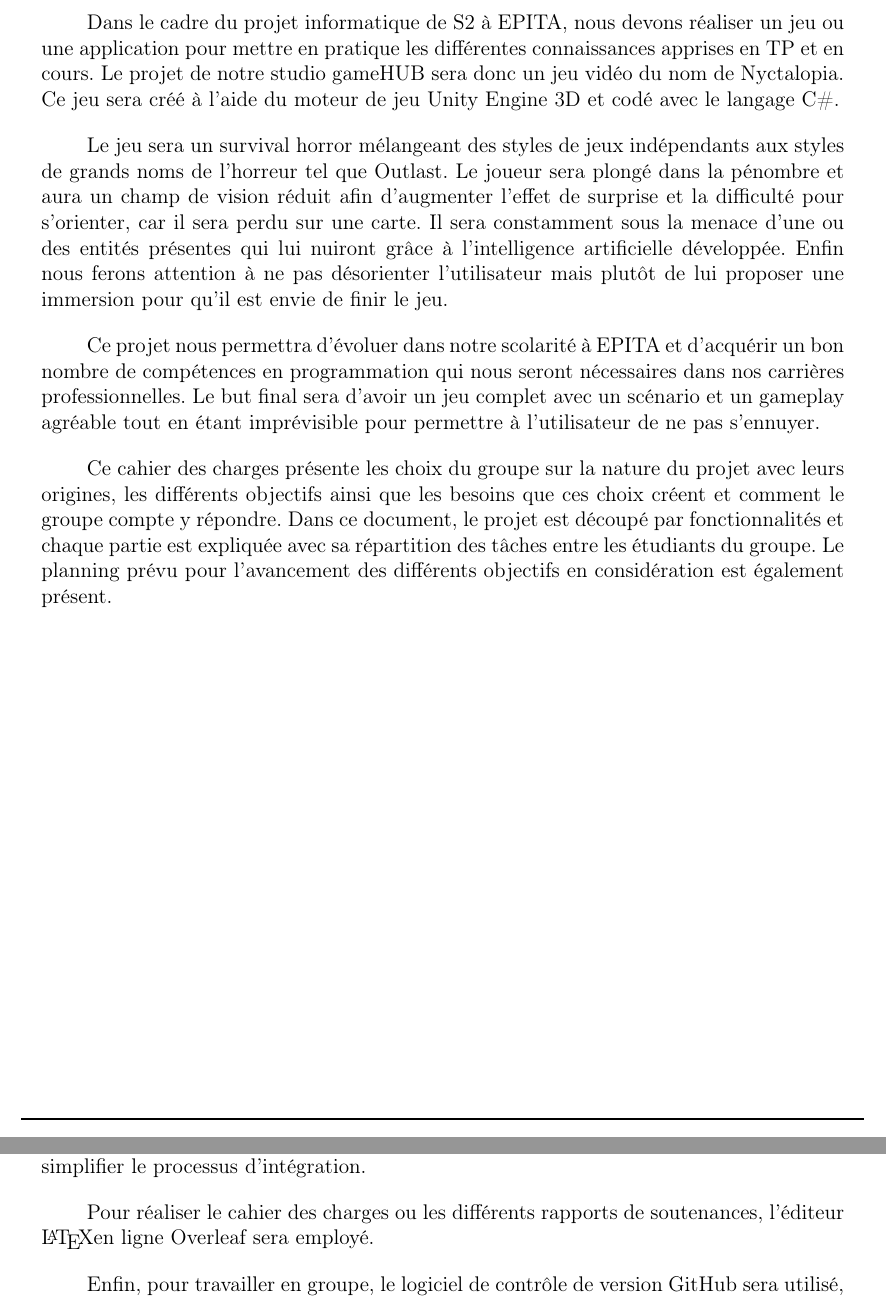
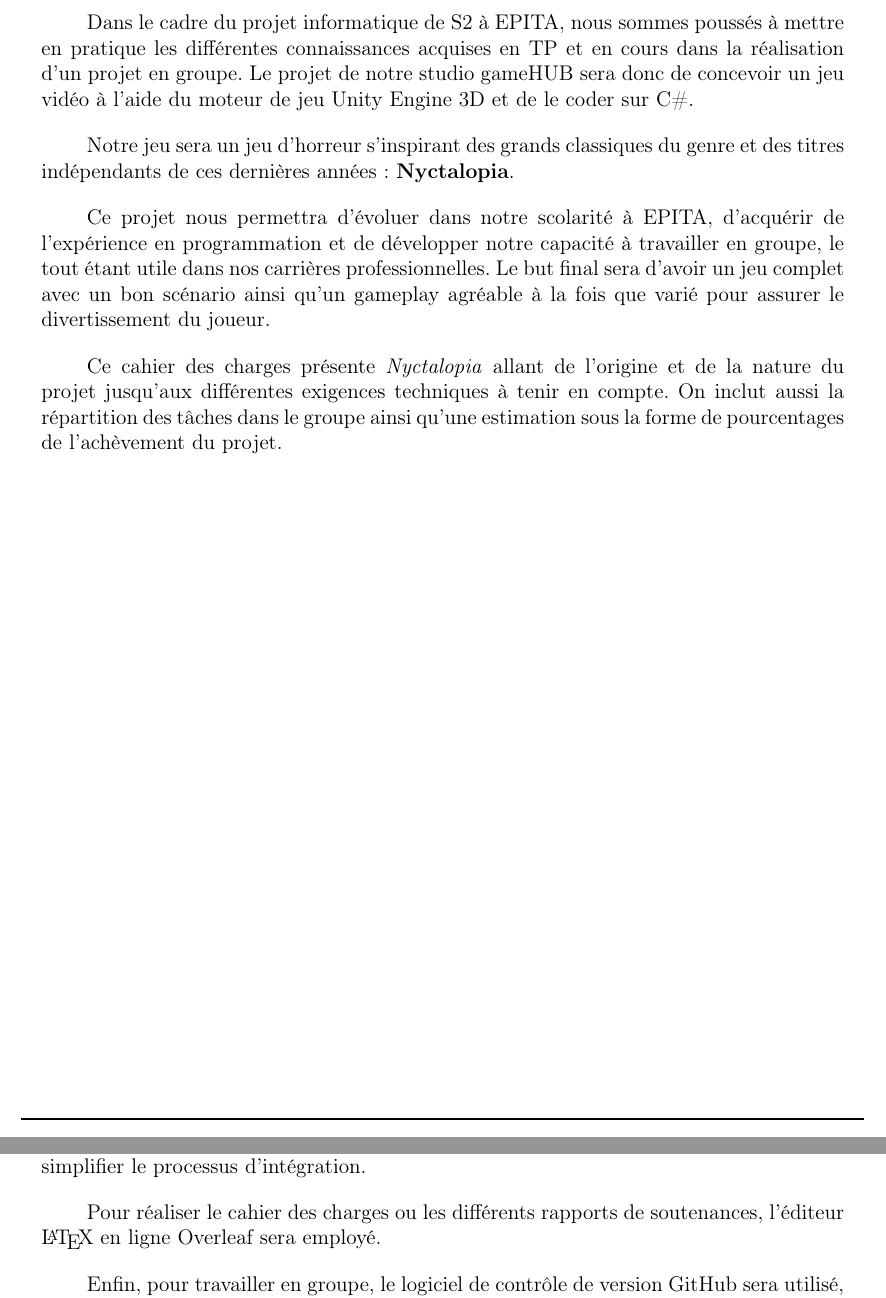
Before and after one commit to epitaprojet2026s2/Cahier-des-Charges, a LaTeX document (main.tex, which reads sections/introduction.tex, sections/projet.tex): two parts of pages 3 and 6 of 13, joined at a grey line, cut so that both start at the same text. Compiled offline with pdfLaTeX.

Commit message:
Changes on Sections, Grammar corrections

```diff
--- a/sections/introduction.tex
+++ b/sections/introduction.tex
@@ -1,23 +1,16 @@
 \section{Introduction}
 \setlength{\parindent}{5ex}
-Dans le cadre du projet informatique de S2 à EPITA, nous devons réaliser un jeu ou une application pour mettre en pratique les différentes connaissances apprises en TP et en cours.
-Le projet de notre studio gameHUB sera donc un jeu vidéo du nom de Nyctalopia. Ce jeu sera créé à l’aide du moteur de jeu Unity Engine 3D et codé avec le langage C\#.
+Dans le cadre du projet informatique de S2 à EPITA, nous sommes poussés à mettre en pratique les différentes connaissances acquises en TP et en cours dans la réalisation d'un projet en groupe.
+Le projet de notre studio gameHUB sera donc de concevoir un jeu vidéo à l’aide du moteur de jeu Unity Engine 3D et de le coder sur C\#.
 
 \setlength{\parindent}{5ex}
-Le jeu sera un survival horror mélangeant des styles de jeux indépendants aux styles de grands noms de l'horreur tel que Outlast.
-Le joueur sera plongé dans la pénombre et aura un champ de vision réduit afin d'augmenter l'effet de surprise et la difficulté pour s'orienter, car il sera perdu sur une carte. Il sera constamment sous la menace d'une ou des entités présentes qui lui nuiront grâce à l'intelligence artificielle développée. Enfin nous ferons attention à ne pas désorienter l'utilisateur mais plutôt de lui proposer une immersion pour qu'il est envie de finir le jeu.
+Notre jeu sera un jeu d’horreur s’inspirant des grands classiques du genre et des titres indépendants de ces dernières années: \textbf{Nyctalopia}.
 
 \setlength{\parindent}{5ex}
-Ce projet nous permettra d’évoluer dans notre scolarité à EPITA et d’acquérir
-un bon nombre de compétences en programmation qui nous seront nécessaires
-dans nos carrières professionnelles. Le but final sera d'avoir un jeu complet avec un scénario et un gameplay agréable tout en étant imprévisible pour permettre à l'utilisateur de ne pas s'ennuyer.
+Ce projet nous permettra d’évoluer dans notre scolarité à EPITA, d’acquérir de l'expérience en programmation et de développer notre capacité à travailler en groupe, le tout étant utile dans nos carrières professionnelles. Le but final sera d'avoir un jeu complet avec un bon scénario ainsi qu'un gameplay agréable à la fois que varié pour assurer le divertissement du joueur.
 
-Ce cahier des charges présente les choix du groupe sur la nature du projet
-avec leurs origines, les différents objectifs ainsi que les besoins que ces choix
-créent et comment le groupe compte y répondre. Dans ce document, le projet
-est découpé par fonctionnalités et chaque partie est expliquée avec sa répartition
-des tâches entre les étudiants du groupe. Le planning prévu pour l’avancement
-des différents objectifs en considération est également présent.
+Ce cahier des charges présente \emph{Nyctalopia} allant de l'origine et de la nature du projet jusqu'aux différentes exigences techniques à tenir en compte. On inclut aussi la répartition des tâches dans le groupe ainsi qu'une estimation sous la forme de pourcentages de l'achèvement du projet.
+
 
 \vfill
 \noindent\makebox[\linewidth]{\rule{.8\paperwidth}{.6pt}}\\[0.2cm]
--- a/sections/projet.tex
+++ b/sections/projet.tex
@@ -64,7 +64,7 @@ Un logiciel de traitement d’image sera également nécessaire, pour créer les
 L’environnement de développement JetBrains Rider sera quant à lui utilisé pour le développement des scripts en C\# qui feront fonctionner le jeu. Pour développer le mode multijoueur,la bilbliothèque Unity Multiplayer Services Beta sera envisagée afin de simplifier le processus d'intégration.
 
 
-Pour réaliser le cahier des charges ou les différents rapports de soutenances, l'éditeur \LaTeX  en ligne Overleaf sera employé.
+Pour réaliser le cahier des charges ou les différents rapports de soutenances, l'éditeur \LaTeX{} en ligne Overleaf sera employé.
 
 
 Enfin, pour travailler en groupe, le logiciel de contrôle de version GitHub sera utilisé, permettant de suivre à la trace chaque évolution du projet avec les modification de chaque étudiants du groupe.
```
Also changed, not shown: sections/projet.tex (4 more changed lines).
